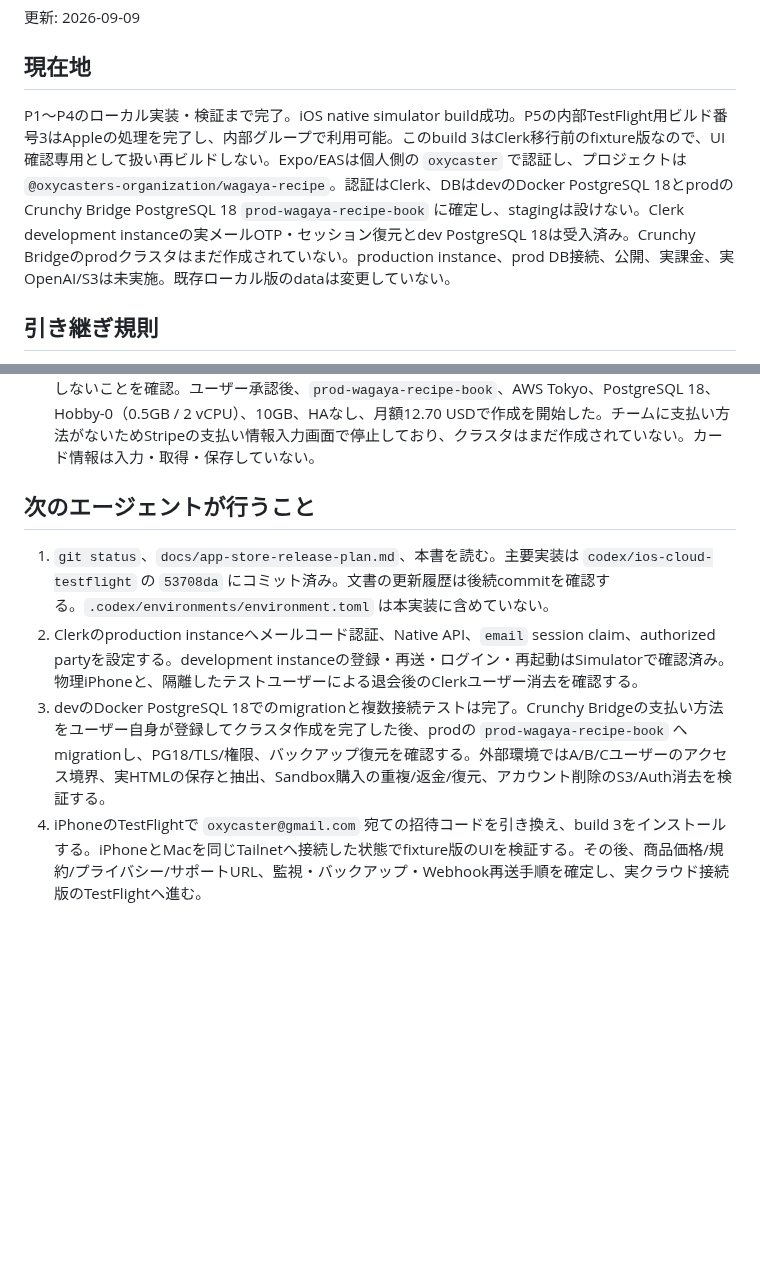
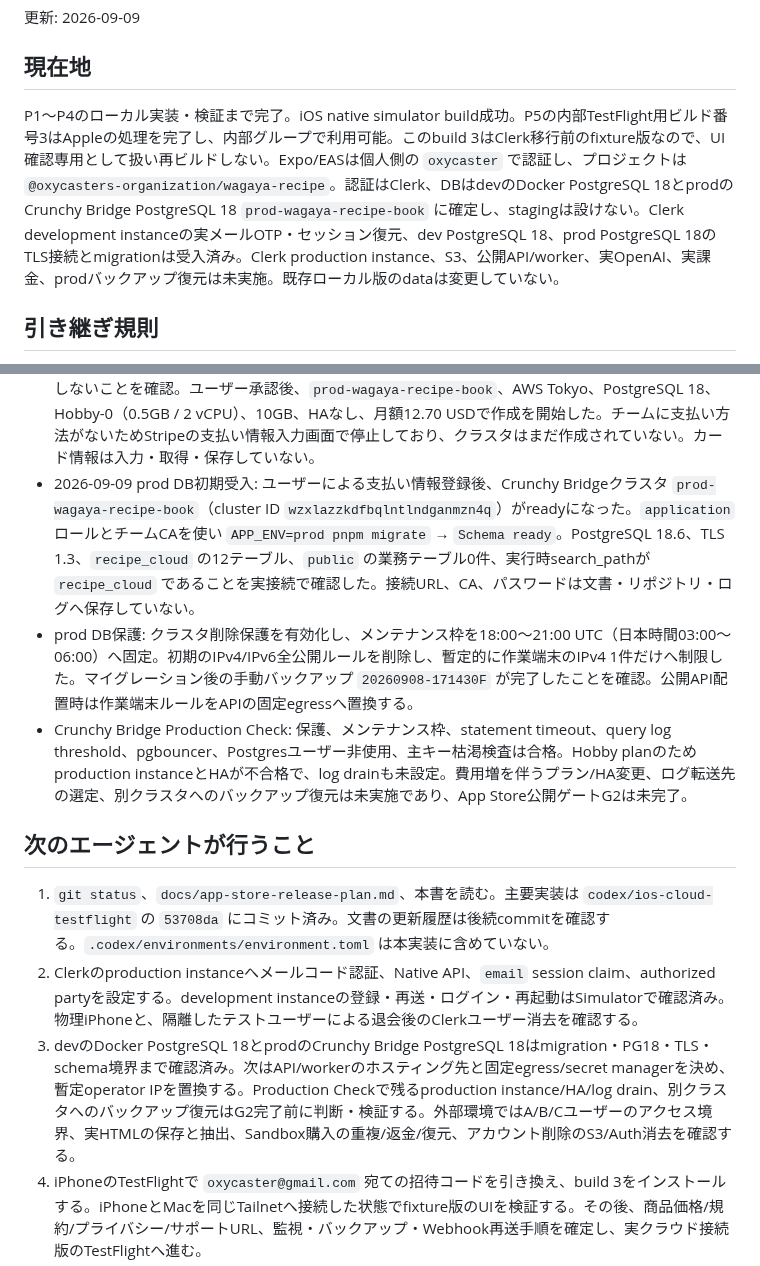
Before and after one commit to oxycaster/wagaya-recipe-book, a Markdown page: docs/ios-cloud-progress.md, 2 parts joined by grey strips. Drawn GitHub-style; blank space fills up the shorter version.

Commit message:
docs: prod PostgreSQL受入結果を記録

```diff
--- a/docs/ios-cloud-progress.md
+++ b/docs/ios-cloud-progress.md
@@ -4,7 +4,7 @@
 
 ## 現在地
 
-P1〜P4のローカル実装・検証まで完了。iOS native simulator build成功。P5の内部TestFlight用ビルド番号3はAppleの処理を完了し、内部グループで利用可能。このbuild 3はClerk移行前のfixture版なので、UI確認専用として扱い再ビルドしない。Expo/EASは個人側の `oxycaster` で認証し、プロジェクトは `@oxycasters-organization/wagaya-recipe`。認証はClerk、DBはdevのDocker PostgreSQL 18とprodのCrunchy Bridge PostgreSQL 18 `prod-wagaya-recipe-book` に確定し、stagingは設けない。Clerk development instanceの実メールOTP・セッション復元とdev PostgreSQL 18は受入済み。Crunchy Bridgeのprodクラスタはまだ作成されていない。production instance、prod DB接続、公開、実課金、実OpenAI/S3は未実施。既存ローカル版のdataは変更していない。
+P1〜P4のローカル実装・検証まで完了。iOS native simulator build成功。P5の内部TestFlight用ビルド番号3はAppleの処理を完了し、内部グループで利用可能。このbuild 3はClerk移行前のfixture版なので、UI確認専用として扱い再ビルドしない。Expo/EASは個人側の `oxycaster` で認証し、プロジェクトは `@oxycasters-organization/wagaya-recipe`。認証はClerk、DBはdevのDocker PostgreSQL 18とprodのCrunchy Bridge PostgreSQL 18 `prod-wagaya-recipe-book` に確定し、stagingは設けない。Clerk development instanceの実メールOTP・セッション復元、dev PostgreSQL 18、prod PostgreSQL 18のTLS接続とmigrationは受入済み。Clerk production instance、S3、公開API/worker、実OpenAI、実課金、prodバックアップ復元は未実施。既存ローカル版のdataは変更していない。
 
 ## 引き継ぎ規則
 
@@ -50,12 +50,15 @@ P1〜P4のローカル実装・検証まで完了。iOS native simulator build
 - 2026-09-09 dev PostgreSQL 18受入: Docker Desktopは古いbackendプロセスが残ってAPI socketを作れない状態だったため、停止済みdaemonの残存プロセスを終了して再起動した。`postgres:18-alpine`を取得し、専用volume `infra_recipe-postgres-18` のコンテナを起動。PostgreSQL 18.6、healthy、127.0.0.1:54329だけでlistenしていることを確認した。
 - 実DB検証: `APP_ENV=dev DATABASE_URL=postgresql://recipe:recipe@127.0.0.1:54329/recipe pnpm migrate` → `Schema ready`。`TEST_POSTGRES_URL=postgresql://recipe:recipe@127.0.0.1:54329/recipe pnpm test` → 実PostgreSQL上の専用一時DBで22/22成功。家族権限、台帳の冪等性、残高1の同時予約、lease、削除競合、Clerk JWT、dev/prod DB設定を含む。prodクラスタへの接続・migration・復元は未実施。
 - 2026-09-09 prod DB作成開始: Crunchy Bridgeの個人team `wagaya-recipe-book` にクラスタが存在しないことを確認。ユーザー承認後、`prod-wagaya-recipe-book`、AWS Tokyo、PostgreSQL 18、Hobby-0（0.5GB / 2 vCPU）、10GB、HAなし、月額12.70 USDで作成を開始した。チームに支払い方法がないためStripeの支払い情報入力画面で停止しており、クラスタはまだ作成されていない。カード情報は入力・取得・保存していない。
+- 2026-09-09 prod DB初期受入: ユーザーによる支払い情報登録後、Crunchy Bridgeクラスタ `prod-wagaya-recipe-book`（cluster ID `wzxlazzkdfbqlntlndganmzn4q`）がreadyになった。`application` ロールとチームCAを使い `APP_ENV=prod pnpm migrate` → `Schema ready`。PostgreSQL 18.6、TLS 1.3、`recipe_cloud` の12テーブル、`public` の業務テーブル0件、実行時search_pathが `recipe_cloud` であることを実接続で確認した。接続URL、CA、パスワードは文書・リポジトリ・ログへ保存していない。
+- prod DB保護: クラスタ削除保護を有効化し、メンテナンス枠を18:00〜21:00 UTC（日本時間03:00〜06:00）へ固定。初期のIPv4/IPv6全公開ルールを削除し、暫定的に作業端末のIPv4 1件だけへ制限した。マイグレーション後の手動バックアップ `20260908-171430F` が完了したことを確認。公開API配置時は作業端末ルールをAPIの固定egressへ置換する。
+- Crunchy Bridge Production Check: 保護、メンテナンス枠、statement timeout、query log threshold、pgbouncer、Postgresユーザー非使用、主キー枯渇検査は合格。Hobby planのためproduction instanceとHAが不合格で、log drainも未設定。費用増を伴うプラン/HA変更、ログ転送先の選定、別クラスタへのバックアップ復元は未実施であり、App Store公開ゲートG2は未完了。
 
 ## 次のエージェントが行うこと
 
 1. `git status`、`docs/app-store-release-plan.md`、本書を読む。主要実装は `codex/ios-cloud-testflight` の `53708da` にコミット済み。文書の更新履歴は後続commitを確認する。`.codex/environments/environment.toml` は本実装に含めていない。
 2. Clerkのproduction instanceへメールコード認証、Native API、`email` session claim、authorized partyを設定する。development instanceの登録・再送・ログイン・再起動はSimulatorで確認済み。物理iPhoneと、隔離したテストユーザーによる退会後のClerkユーザー消去を確認する。
-3. devのDocker PostgreSQL 18でのmigrationと複数接続テストは完了。Crunchy Bridgeの支払い方法をユーザー自身が登録してクラスタ作成を完了した後、prodの `prod-wagaya-recipe-book` へmigrationし、PG18/TLS/権限、バックアップ復元を確認する。外部環境ではA/B/Cユーザーのアクセス境界、実HTMLの保存と抽出、Sandbox購入の重複/返金/復元、アカウント削除のS3/Auth消去を検証する。
+3. devのDocker PostgreSQL 18とprodのCrunchy Bridge PostgreSQL 18はmigration・PG18・TLS・schema境界まで確認済み。次はAPI/workerのホスティング先と固定egress/secret managerを決め、暫定operator IPを置換する。Production Checkで残るproduction instance/HA/log drain、別クラスタへのバックアップ復元はG2完了前に判断・検証する。外部環境ではA/B/Cユーザーのアクセス境界、実HTMLの保存と抽出、Sandbox購入の重複/返金/復元、アカウント削除のS3/Auth消去を確認する。
 4. iPhoneのTestFlightで `oxycaster@gmail.com` 宛ての招待コードを引き換え、build 3をインストールする。iPhoneとMacを同じTailnetへ接続した状態でfixture版のUIを検証する。その後、商品価格/規約/プライバシー/サポートURL、監視・バックアップ・Webhook再送手順を確定し、実クラウド接続版のTestFlightへ進む。
 5. 現行カード/献立の一括移行、Safari Share Extensionは本実装の対象外。現在のiOSはURL貼り付け・保存HTMLファイル選択で取り込む。追加する場合は計画を更新する。
 
```
Also changed, not shown: docs/app-store-release-plan.md (+2 -1 lines), docs/ios-cloud-plan.md (+4 -4 lines).
